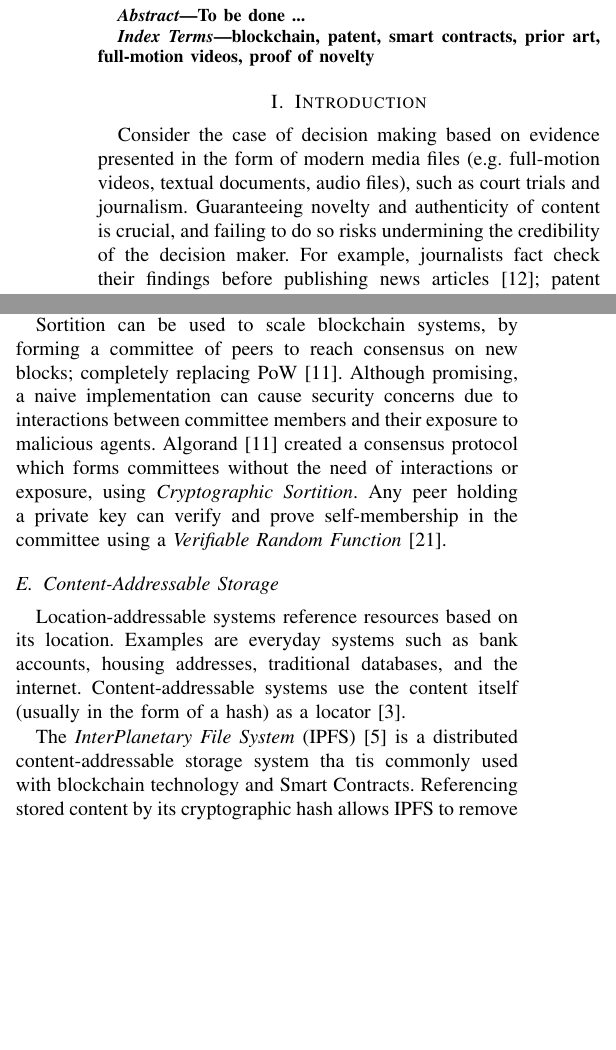
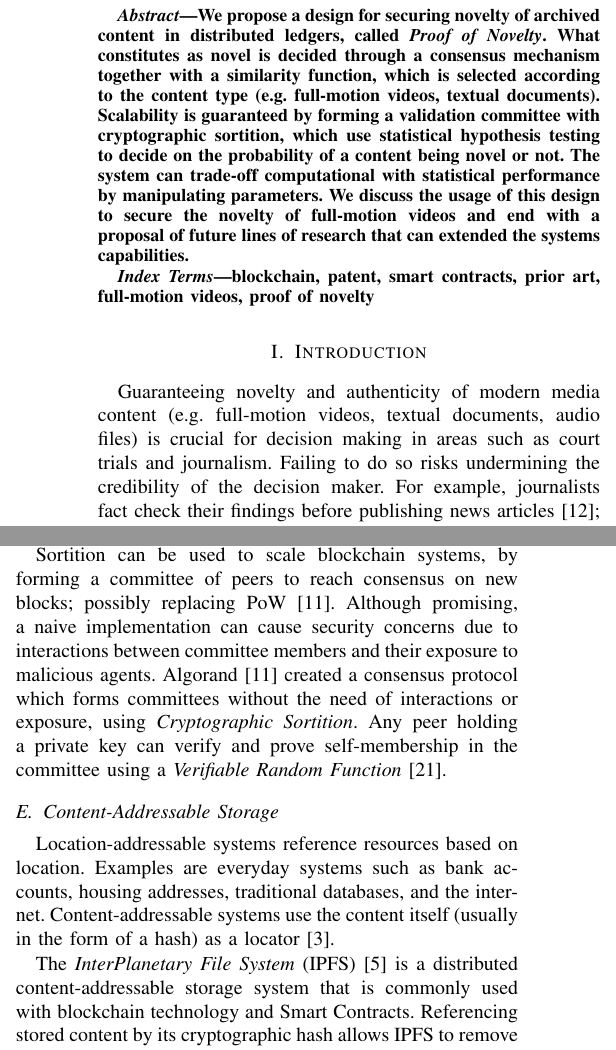
Before and after one commit to dsevero/Proof-of-Novelty, a LaTeX paper (main.tex): two parts of the columns of pages 1 and 2 of 4, joined at a grey line, cut at the place of the change, the shorter picture padded with empty space. Compiled offline with pdfLaTeX.

Commit message:
Updates from Overleaf

```diff
--- a/main.tex
+++ b/main.tex
@@ -25,7 +25,7 @@ danielsouzasevero@gmail.com}
 \maketitle
 
 \begin{abstract}
-To be done ...
+We propose a design for securing novelty of archived content in distributed ledgers, called \emph{Proof of Novelty}. What constitutes as novel is decided through a consensus mechanism together with a similarity function, which is selected according to the content type (e.g. full-motion videos, textual documents). Scalability is guaranteed by forming a validation committee with cryptographic sortition, which use statistical hypothesis testing to decide on the probability of a content being novel or not. The system can trade-off computational with statistical performance by manipulating parameters. We discuss the usage of this design to secure the novelty of full-motion videos and end with a proposal of future lines of research that can extended the systems capabilities.
 % UNTITLED is a Distributed Patent System design proposal equipped with a Prior Art search mechanism. Patentability requirements are defined through a consensus protocol using Smart Contracts and collaborative training of machine learning algorithms. Removing the patent clerk and shifting the burden of proof of patentability to the patentee, we guarantee scalability and efficiency of the blockchain. The system is highly sensitive to the invention’s medium (e.g. audio files, textual documents) as it defines the class of algorithms employed to calculate similarity, which in turn defines what constitutes as prior art. We show how UNTITLED can be applied to full-motion video archives to protect against tampering and dissemination of false information through Deepfakes.
 \end{abstract}
 
@@ -34,8 +34,7 @@ blockchain, patent, smart contracts, prior art, full-motion videos, proof of nov
 \end{IEEEkeywords}
 
 \section{Introduction}
-
-Consider the case of decision making based on evidence presented in the form of modern media files (e.g. full-motion videos, textual documents, audio files), such as court trials and journalism. Guaranteeing novelty and authenticity of content  is crucial, and failing to do so risks undermining the credibility of the decision maker. For example, journalists fact check their findings before publishing news articles \cite{graves2016deciding}; patent clerks exhaustively gather evidence of absence of prior art before emitting patent certificates \cite{callaert2006traces}; and media archives (e.g. YouTube) protect artists by taking down copyright-infringing content \cite{o2006digital}. Scholarly peer review systems also share this characteristic, where a reviewer is tasked with evaluating the claims made in an academic paper during the process of submission to a conference or journal.
+Guaranteeing novelty and authenticity of modern media content (e.g. full-motion videos, textual documents, audio files) is crucial for decision making in areas such as court trials and journalism. Failing to do so risks undermining the credibility of the decision maker. For example, journalists fact check their findings before publishing news articles \cite{graves2016deciding}; patent clerks exhaustively gather evidence of absence of prior art before emitting patent certificates \cite{callaert2006traces}; and media archives (e.g. YouTube) protect artists by taking down copyright-infringing content \cite{o2006digital}. Scholarly peer review systems also share this characteristic, where a reviewer is tasked with evaluating the claims made in an academic paper during the process of submission to a conference or journal.
 
 The central concepts underlying the aforementioned examples are \emph{novelty} and \emph{authenticity}. An item is deemed authentic when its provenance is indisputable. What constitutes as novel is often the cause of discourse due to its subjective nature and the trust bestowed upon a centralized agent to discriminate on what is, and what is is not, genuinely novel. More recently, a new issue has emerged due to the proliferation of digital content in the internet age; verifying novelty against large archives. Even if the definition of novelty can be agreed upon by interested parties, exhaustively comparing candidate and existing contents can be computationally intractable due to large data volumes (e.g. 500 hours of video images are uploaded to YouTube every minute \cite{robertson2015500}). Defining and securing authenticity is comparably more mature and has benefited considerably in recent years with the advent of Digital Signatures \cite{pointcheval2000security}.
 
@@ -78,12 +77,12 @@ The \emph{Ethereum Virtual Machine} is a distributed blockchain system that impl
 \subsection{Cryptographic Sortition}
 Sortition is the act of randomly selecting elements of a group to form a committee. It is usually associated with political systems as an alternative to elections, where representatives are selected by sampling from the population of eligible citizens. For element $i$, the probability $p_i$ of being selected is proportional to some non-negative real valued weight $\omega_i$, such as $p_i = \omega_i/\sum_i\omega_i$. Choosing equal weights (i.e. $\omega_i = \omega_j; \forall i,j$) results in a uniform distribution, where every element has the same chance of being selected.
 
-Sortition can be used to scale blockchain systems, by forming a committee of peers to reach consensus on new blocks; completely replacing PoW \cite{gilad2017algorand}. Although promising, a naive implementation can cause security concerns due to interactions between committee members and their exposure to malicious agents. Algorand \cite{gilad2017algorand} created a consensus protocol which forms committees without the need of interactions or exposure, using \emph{Cryptographic Sortition}. Any peer holding a private key can verify and prove self-membership in the committee using a \emph{Verifiable Random Function} \cite{micali1999verifiable}.
+Sortition can be used to scale blockchain systems, by forming a committee of peers to reach consensus on new blocks; possibly replacing PoW \cite{gilad2017algorand}. Although promising, a naive implementation can cause security concerns due to interactions between committee members and their exposure to malicious agents. Algorand \cite{gilad2017algorand} created a consensus protocol which forms committees without the need of interactions or exposure, using \emph{Cryptographic Sortition}. Any peer holding a private key can verify and prove self-membership in the committee using a \emph{Verifiable Random Function} \cite{micali1999verifiable}.
 
 \subsection{Content-Addressable Storage}
-Location-addressable systems reference resources based on its location. Examples are everyday systems such as bank accounts, housing addresses, traditional databases, and the internet. Content-addressable systems use the content itself (usually in the form of a hash) as a locator \cite{atkin2010system}.
+Location-addressable systems reference resources based on location. Examples are everyday systems such as bank accounts, housing addresses, traditional databases, and the internet. Content-addressable systems use the content itself (usually in the form of a hash) as a locator \cite{atkin2010system}.
 
-The \emph{InterPlanetary File System} (IPFS) \cite{benet2014ipfs} is a distributed content-addressable storage system tha tis commonly used with blockchain technology and Smart Contracts. Referencing stored content by its cryptographic hash allows IPFS to remove duplicated files, as any two files that are exactly the same will have equal hashes.
+The \emph{InterPlanetary File System} (IPFS) \cite{benet2014ipfs} is a distributed content-addressable storage system that is commonly used with blockchain technology and Smart Contracts. Referencing stored content by its cryptographic hash allows IPFS to remove duplicated files, as any two files that are exactly the same will have equal hashes.
 \section{Problem Statement}
 Let $\ContentSet$ represent a collection of content archived in a distributed content-addressable storage system such as IPFS. For each content $\content \in \ContentSet$ there exists some owner $\owner \in \OwnerSet$ such that the mapping $\content \to \owner$ is one-to-one but the inverse $\owner \to \content$ is one-to-many. In other words, one owner can have multiple contents, but each content has a unique owner.
 
```
Also changed, not shown: main.tex (6 more changed lines).
